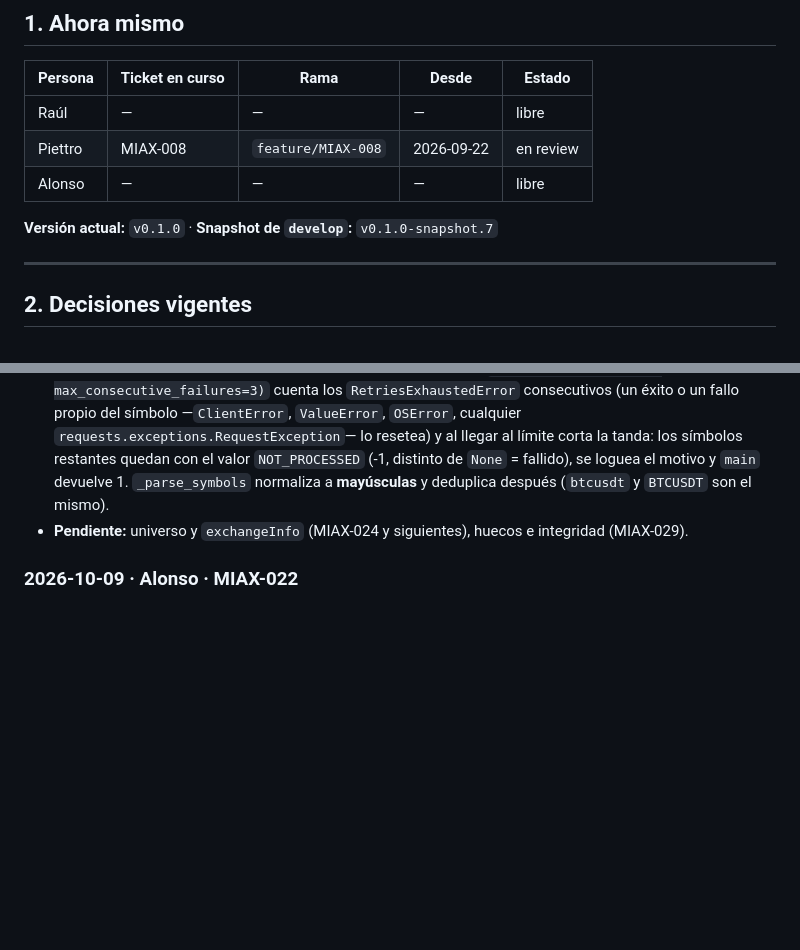
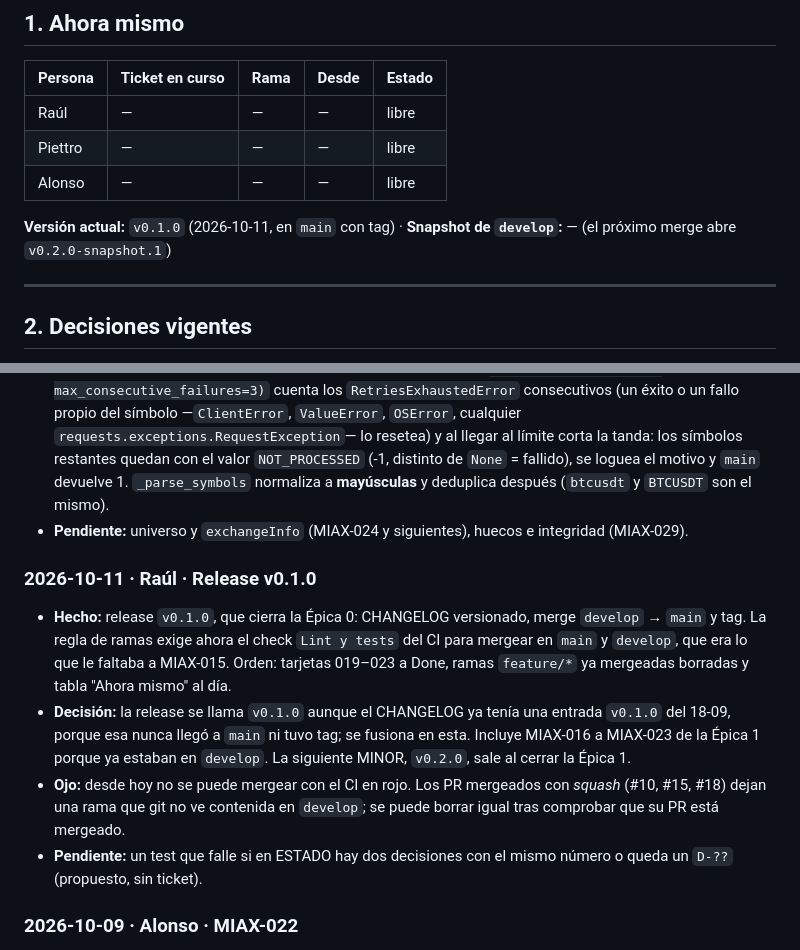
Before and after one commit to raulrodriguezlr/tfm-miax, a Markdown page: docs/project/ESTADO.md, 2 parts joined by grey strips. GitHub-like rendering; blank space fills up the shorter version.

```diff
--- a/docs/project/ESTADO.md
+++ b/docs/project/ESTADO.md
@@ -11,10 +11,10 @@
 | Persona | Ticket en curso | Rama | Desde | Estado |
 |---|---|---|---|---|
 | Raúl | — | — | — | libre |
-| Piettro | MIAX-008 | `feature/MIAX-008` | 2026-09-22 | en review |
+| Piettro | — | — | — | libre |
 | Alonso | — | — | — | libre |
 
-**Versión actual:** `v0.1.0` · **Snapshot de `develop`:** `v0.1.0-snapshot.7`
+**Versión actual:** `v0.1.0` (2026-10-11, en `main` con tag) · **Snapshot de `develop`:** — (el próximo merge abre `v0.2.0-snapshot.1`)
 
 ---
 
@@ -81,6 +81,12 @@ Lo más reciente arriba. Una entrada por sesión de trabajo.
 - **Decisión:** `main` crea **un único** `HttpClient(rate_limiter=RateLimiter())` para toda la tanda y lo pasa a `download_symbols`: el presupuesto de peso es por IP, así que un limitador compartido evita el baneo colectivo. Es secuencial, sin concurrencia. **Aislamiento de errores por símbolo:** `HttpError`/`ValueError`/`OSError` de uno se loguean y la tanda sigue; el resultado de ese símbolo es `None`. `main` devuelve 0 si todos OK, 1 si alguno falló (tras procesarlos todos) y 2 para fechas/rango inválidos o lista de símbolos vacía. Se descartan espacios, vacíos y repetidos manteniendo el orden.
 - **Ojo:** `download_symbols` vive en `__main__.py` (los tests de la CLI parchean `cli.update_symbol`). El último mensaje del log ya no es el resumen por símbolo de MIAX-022, sino `Resumen: N simbolos OK, M fallidos`; el test de resumen de `test_cli.py` se adaptó. Un 429/418 o una red caída persistente (`RetriesExhaustedError`) puede repetirse en todos los símbolos siguientes, y con un 418 (IP baneada) seguir golpeando alarga el baneo. Por eso hay un **cortacircuitos**: `download_symbols(..., max_consecutive_failures=3)` cuenta los `RetriesExhaustedError` consecutivos (un éxito o un fallo propio del símbolo —`ClientError`, `ValueError`, `OSError`, cualquier `requests.exceptions.RequestException`— lo resetea) y al llegar al límite corta la tanda: los símbolos restantes quedan con el valor `NOT_PROCESSED` (-1, distinto de `None` = fallido), se loguea el motivo y `main` devuelve 1. `_parse_symbols` normaliza a **mayúsculas** y deduplica después (`btcusdt` y `BTCUSDT` son el mismo).
 - **Pendiente:** universo y `exchangeInfo` (MIAX-024 y siguientes), huecos e integridad (MIAX-029).
+
+### 2026-10-11 · Raúl · Release v0.1.0
+- **Hecho:** release `v0.1.0`, que cierra la Épica 0: CHANGELOG versionado, merge `develop` → `main` y tag. La regla de ramas exige ahora el check `Lint y tests` del CI para mergear en `main` y `develop`, que era lo que le faltaba a MIAX-015. Orden: tarjetas 019–023 a Done, ramas `feature/*` ya mergeadas borradas y tabla "Ahora mismo" al día.
+- **Decisión:** la release se llama `v0.1.0` aunque el CHANGELOG ya tenía una entrada `v0.1.0` del 18-09, porque esa nunca llegó a `main` ni tuvo tag; se fusiona en esta. Incluye MIAX-016 a MIAX-023 de la Épica 1 porque ya estaban en `develop`. La siguiente MINOR, `v0.2.0`, sale al cerrar la Épica 1.
+- **Ojo:** desde hoy no se puede mergear con el CI en rojo. Los PR mergeados con *squash* (#10, #15, #18) dejan una rama que git no ve contenida en `develop`; se puede borrar igual tras comprobar que su PR está mergeado.
+- **Pendiente:** un test que falle si en ESTADO hay dos decisiones con el mismo número o queda un `D-??` (propuesto, sin ticket).
 
 ### 2026-10-09 · Alonso · MIAX-022
 - **Hecho:** `src/miax/ingest/__main__.py`: `python -m miax.ingest --symbol BTCUSDT [--interval] [--start] [--end] [--base-url] [--base-dir]`. `main(argv) -> int` construye `HttpClient(rate_limiter=RateLimiter())` (se cierra con `with`), llama a `update_symbol` y loguea un resumen con las velas nuevas. Tests en `tests/unit/test_cli.py` con `update_symbol` y el reloj parcheados: sin red ni disco.
```
Also changed, not shown: CHANGELOG.md (+23 -19 lines).
